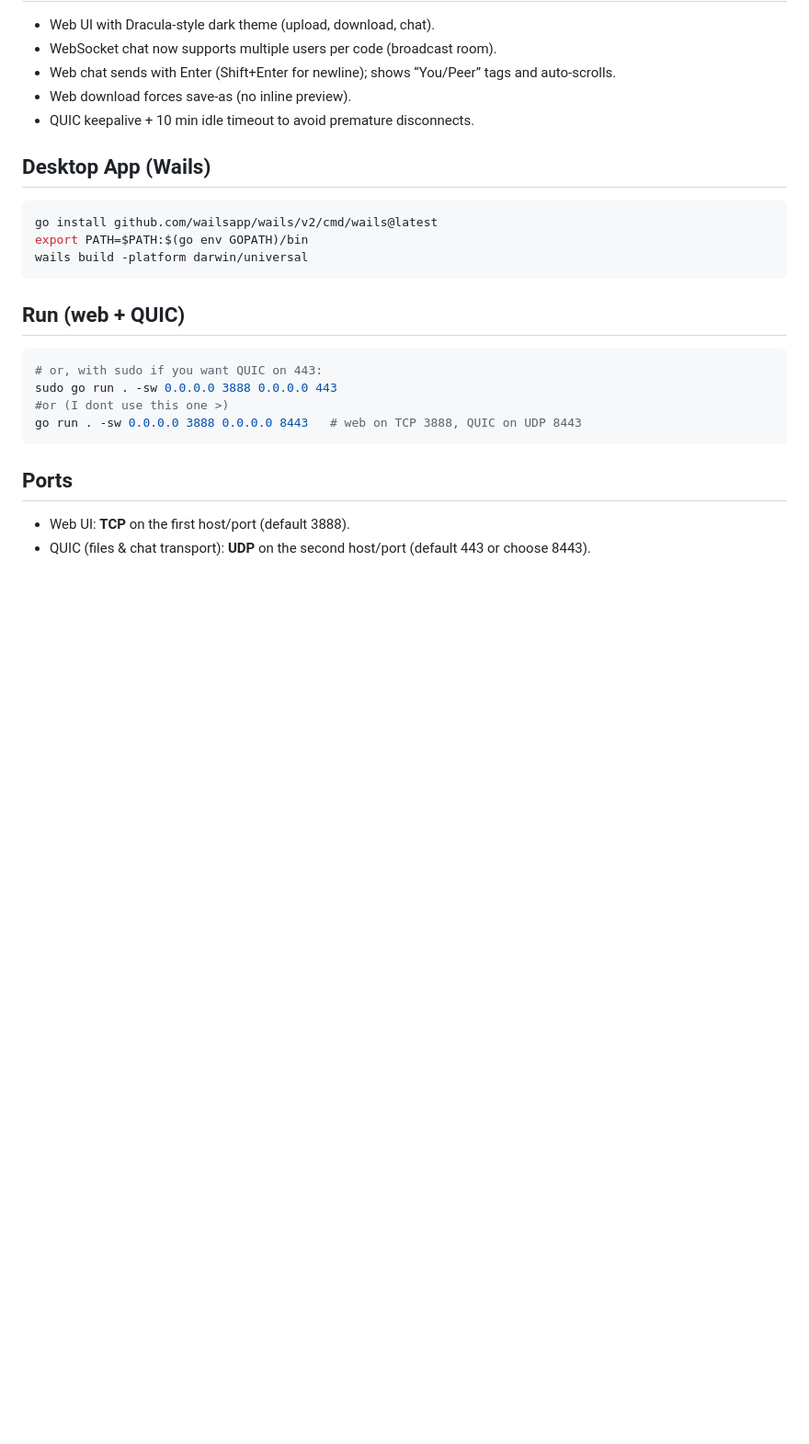
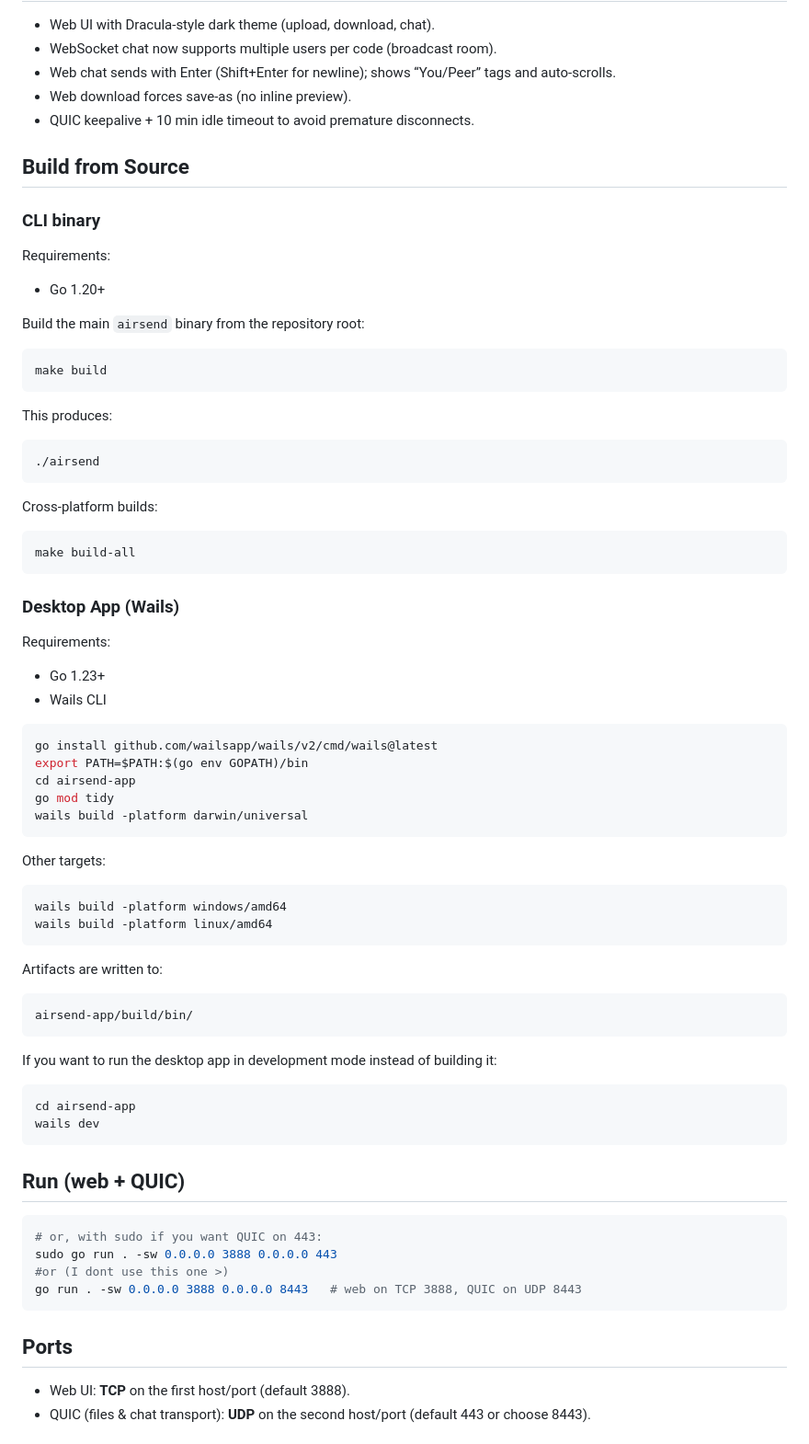
Before and after one commit to 4rji/airsend, a Markdown page: README.md, the part around the change. Shown at 92% size. GitHub-like rendering; blank space fills up the shorter version.

````diff
--- a/README.md
+++ b/README.md
@@ -40,12 +40,63 @@
 - Web download forces save-as (no inline preview).
 - QUIC keepalive + 10 min idle timeout to avoid premature disconnects.
 
-## Desktop App (Wails)
+## Build from Source
+
+### CLI binary
+
+Requirements:
+- Go 1.20+
+
+Build the main `airsend` binary from the repository root:
+
+```bash
+make build
+```
+
+This produces:
+
+```bash
+./airsend
+```
+
+Cross-platform builds:
+
+```bash
+make build-all
+```
+
+### Desktop App (Wails)
+
+Requirements:
+- Go 1.23+
+- Wails CLI
 
 ```bash
 go install github.com/wailsapp/wails/v2/cmd/wails@latest
 export PATH=$PATH:$(go env GOPATH)/bin
+cd airsend-app
+go mod tidy
 wails build -platform darwin/universal
+```
+
+Other targets:
+
+```bash
+wails build -platform windows/amd64
+wails build -platform linux/amd64
+```
+
+Artifacts are written to:
+
+```bash
+airsend-app/build/bin/
+```
+
+If you want to run the desktop app in development mode instead of building it:
+
+```bash
+cd airsend-app
+wails dev
 ```
 
 ## Run (web + QUIC)
````
